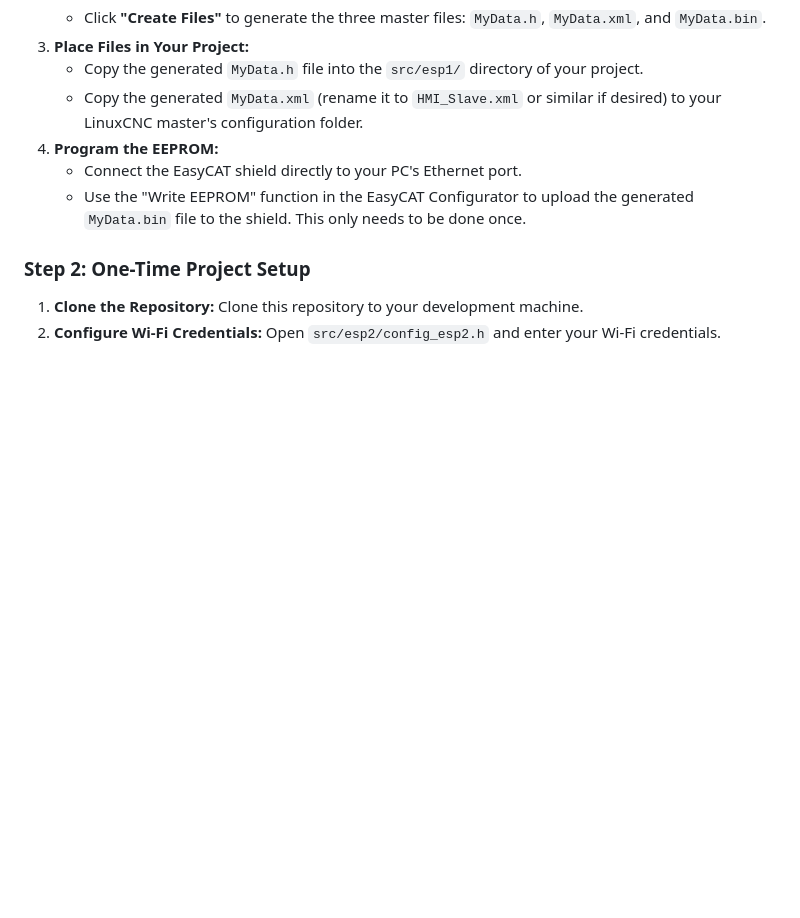
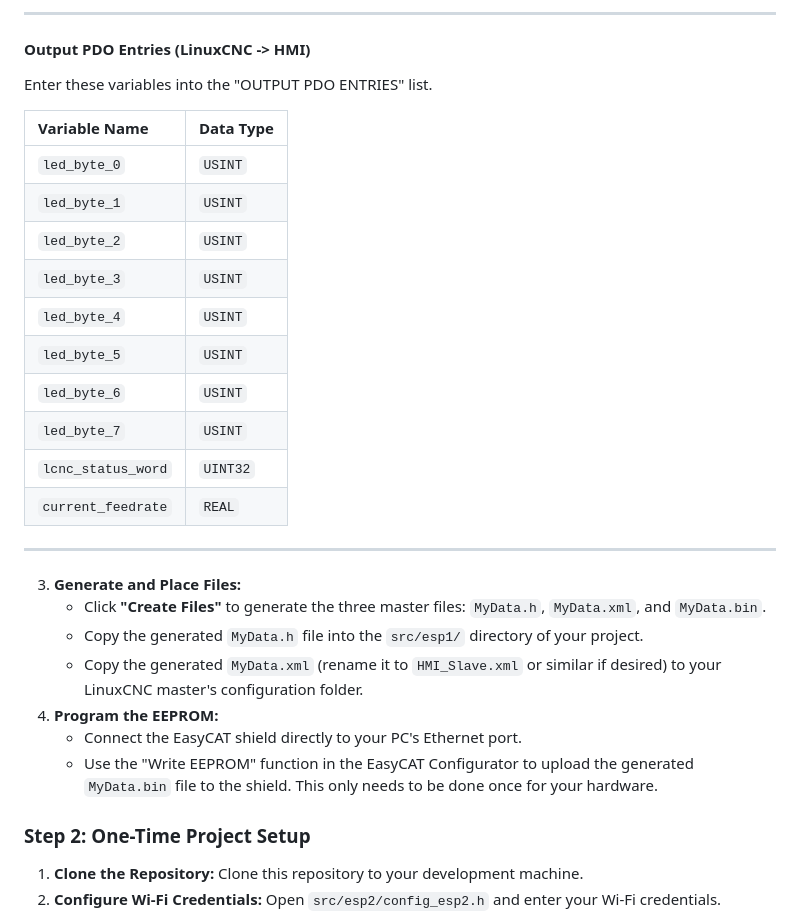
Before and after one commit to NoLackOfIdeas/CNCpanel-LinuxCNC-Ethercat-ESP32-ESPnow, a Markdown page: README.md, the part around the change printed below. Rendered like a GitHub page; blank space fills up the shorter version.

```diff
--- a/README.md
+++ b/README.md
@@ -115,10 +161,31 @@ This is the most critical step and serves as the foundation for the project.
+---
+
+#### **Output PDO Entries (LinuxCNC -> HMI)**
+
+Enter these variables into the "OUTPUT PDO ENTRIES" list.
+
+| Variable Name      | Data Type |
+| :----------------- | :-------- |
+| `led_byte_0`       | `USINT`   |
+| `led_byte_1`       | `USINT`   |
+| `led_byte_2`       | `USINT`   |
+| `led_byte_3`       | `USINT`   |
+| `led_byte_4`       | `USINT`   |
+| `led_byte_5`       | `USINT`   |
+| `led_byte_6`       | `USINT`   |
+| `led_byte_7`       | `USINT`   |
+| `lcnc_status_word` | `UINT32`  |
+| `current_feedrate` | `REAL`    |
+
+---
+
+3.  **Generate and Place Files:**
     - Click **"Create Files"** to generate the three master files: `MyData.h`, `MyData.xml`, and `MyData.bin`.
-3.  **Place Files in Your Project:**
     - Copy the generated `MyData.h` file into the `src/esp1/` directory of your project.
     - Copy the generated `MyData.xml` (rename it to `HMI_Slave.xml` or similar if desired) to your LinuxCNC master's configuration folder.
 4.  **Program the EEPROM:**
     - Connect the EasyCAT shield directly to your PC's Ethernet port.
-    - Use the "Write EEPROM" function in the EasyCAT Configurator to upload the generated `MyData.bin` file to the shield. This only needs to be done once.
+    - Use the "Write EEPROM" function in the EasyCAT Configurator to upload the generated `MyData.bin` file to the shield. This only needs to be done once for your hardware.
 
 ### Step 2: One-Time Project Setup
 
```
Also changed, not shown: other parts of README.md (+51 -5 lines).
